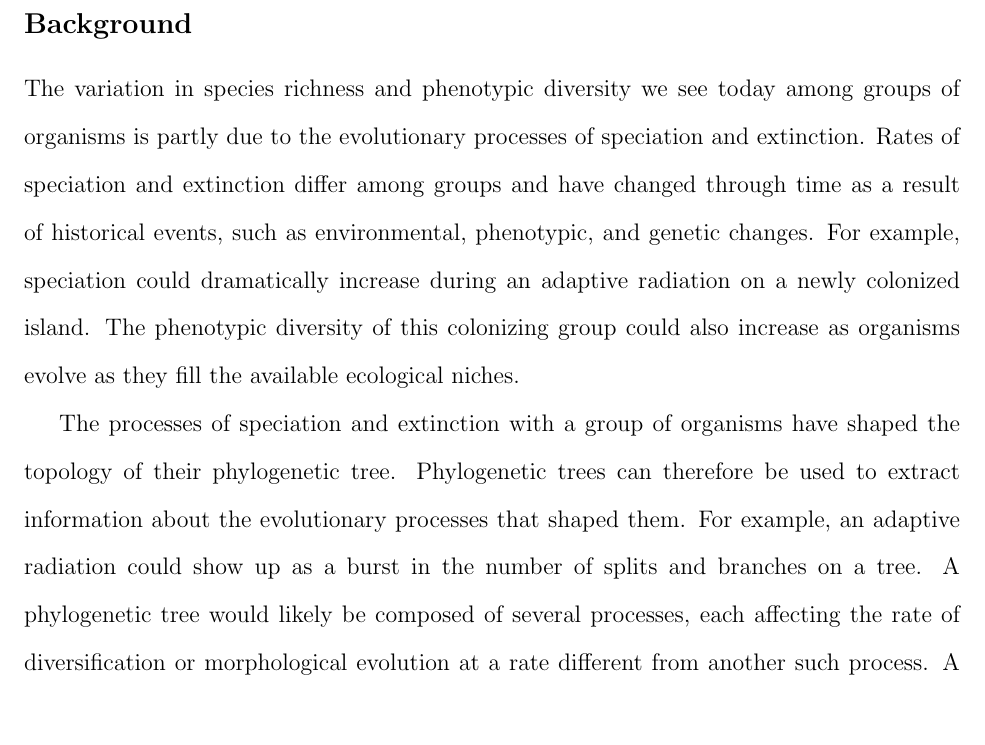
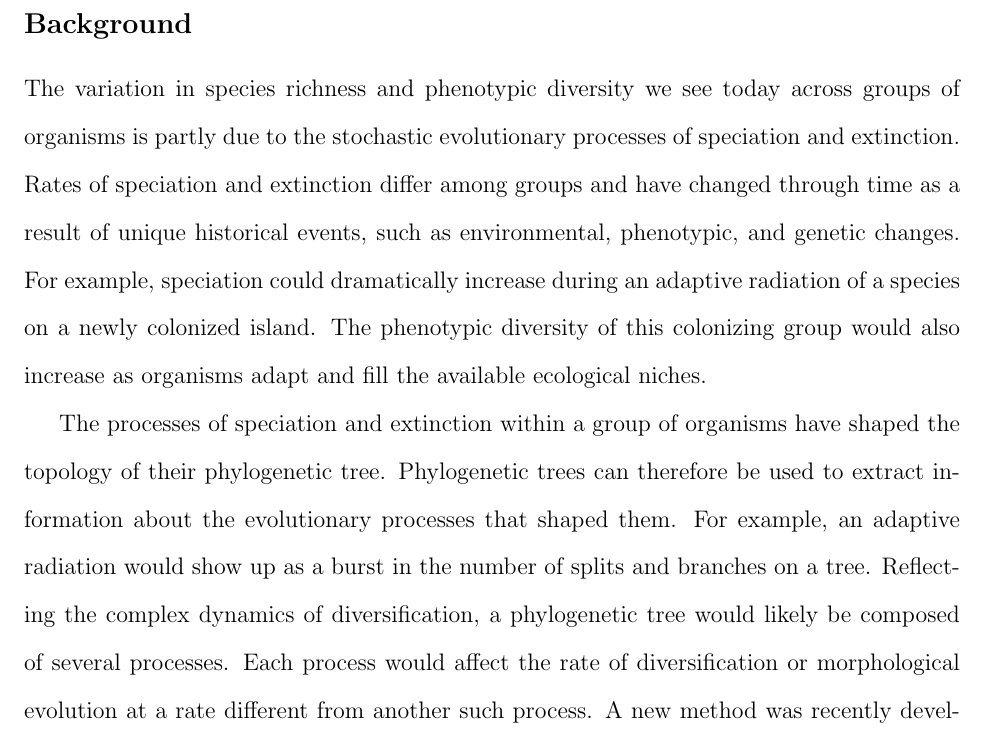
Before and after one commit to redcurry/mc3, a LaTeX document (mc3.tex): part of page 3 of 8, cut so that both start at the same text, the shorter picture padded with empty space. Compiled offline with pdfLaTeX.

Commit message:
Revise Background

```diff
--- a/mc3.tex
+++ b/mc3.tex
@@ -110,35 +110,37 @@ and we recommend its use in all future studies of macroevolutionary dynamics.
 \subsection*{Background}
 
 The variation in species richness and phenotypic diversity
-we see today among groups of organisms is partly due
-to the evolutionary processes of speciation and extinction.
+we see today across groups of organisms is partly due
+to the stochastic evolutionary processes of speciation and extinction.
 %
 Rates of speciation and extinction differ among groups
-and have changed through time as a result of historical events,
+and have changed through time as a result of unique historical events,
 such as environmental, phenotypic, and genetic changes.
 %
 For example, speciation could dramatically increase
-during an adaptive radiation on a newly colonized island.
+during an adaptive radiation of a species on a newly colonized island.
 %
 The phenotypic diversity of this colonizing group
-could also increase as organisms evolve as they fill
+would also increase as organisms adapt and fill
 the available ecological niches.
 
 
-The processes of speciation and extinction with a group of organisms
+The processes of speciation and extinction within a group of organisms
 have shaped the topology of their phylogenetic tree.
 %
 Phylogenetic trees can therefore be used to extract
 information about the evolutionary processes that shaped them.
 %
-For example, an adaptive radiation could show up
+For example, an adaptive radiation would show up
 as a burst in the number of splits and branches on a tree.
 %
-A phylogenetic tree would likely be composed of several processes,
-each affecting the rate of diversification or morphological evolution
+Reflecting the complex dynamics of diversification,
+a phylogenetic tree would likely be composed of several processes.
+%
+Each process would affect the rate of diversification or morphological evolution
 at a rate different from another such process.
 %
-A new method was developed recently to identify and characterize
+A new method was recently developed to identify and characterize
 such macroevolutionary processes across phylogenetic trees \citep{rab14plos}.
 
 
```
